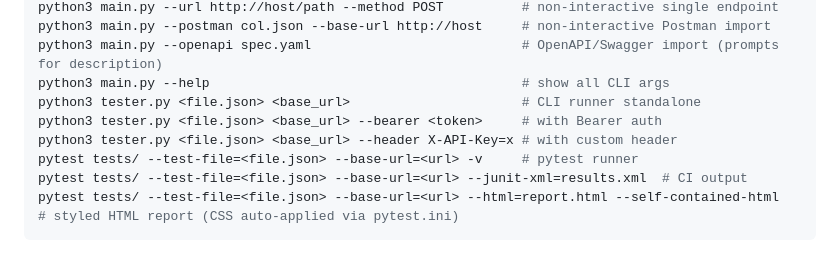
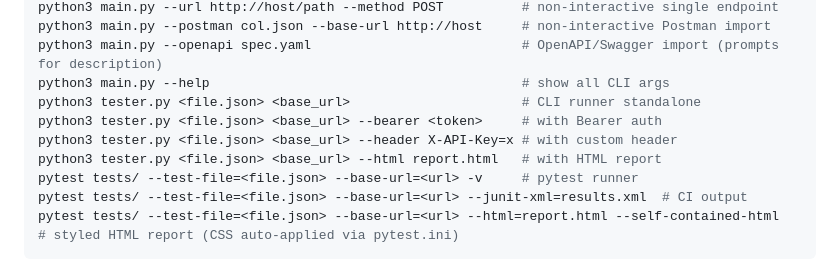
Before and after one commit to abdallahnatsheh/api-testgen-ai, a Markdown page: CLAUDE.md, the part around the change. Rendered like a GitHub page.

```diff
--- a/CLAUDE.md
+++ b/CLAUDE.md
@@ -19,6 +19,7 @@ python3 main.py --help                                        # show all CLI arg
 python3 tester.py <file.json> <base_url>                      # CLI runner standalone
 python3 tester.py <file.json> <base_url> --bearer <token>     # with Bearer auth
 python3 tester.py <file.json> <base_url> --header X-API-Key=x # with custom header
+python3 tester.py <file.json> <base_url> --html report.html   # with HTML report
 pytest tests/ --test-file=<file.json> --base-url=<url> -v     # pytest runner
 pytest tests/ --test-file=<file.json> --base-url=<url> --junit-xml=results.xml  # CI output
 pytest tests/ --test-file=<file.json> --base-url=<url> --html=report.html --self-contained-html  # styled HTML report (CSS auto-applied via pytest.ini)
```
Also changed, not shown: README.md (+3 -0 lines).
